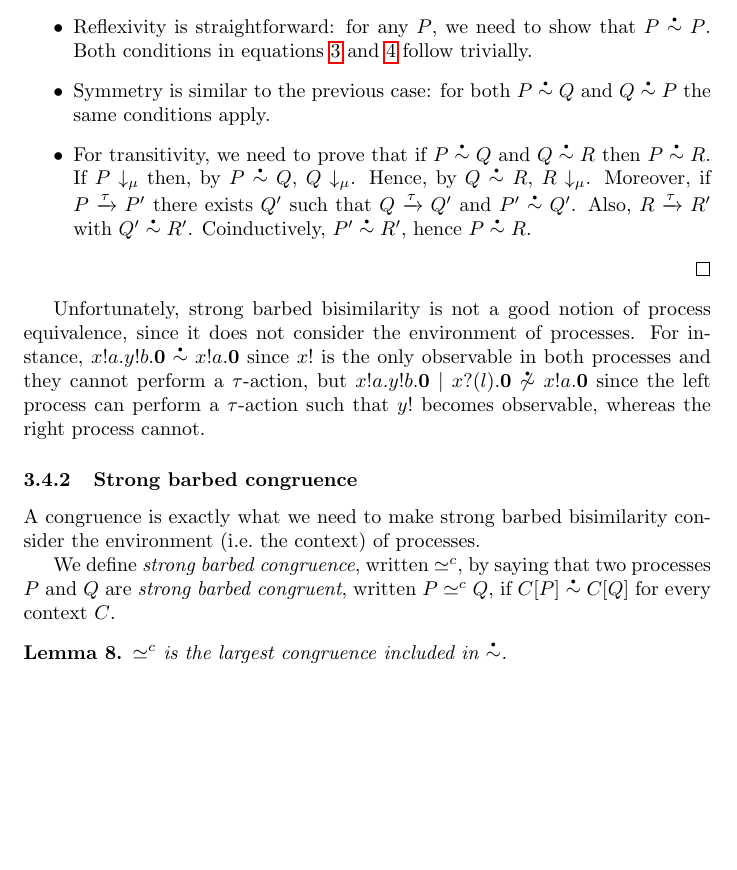
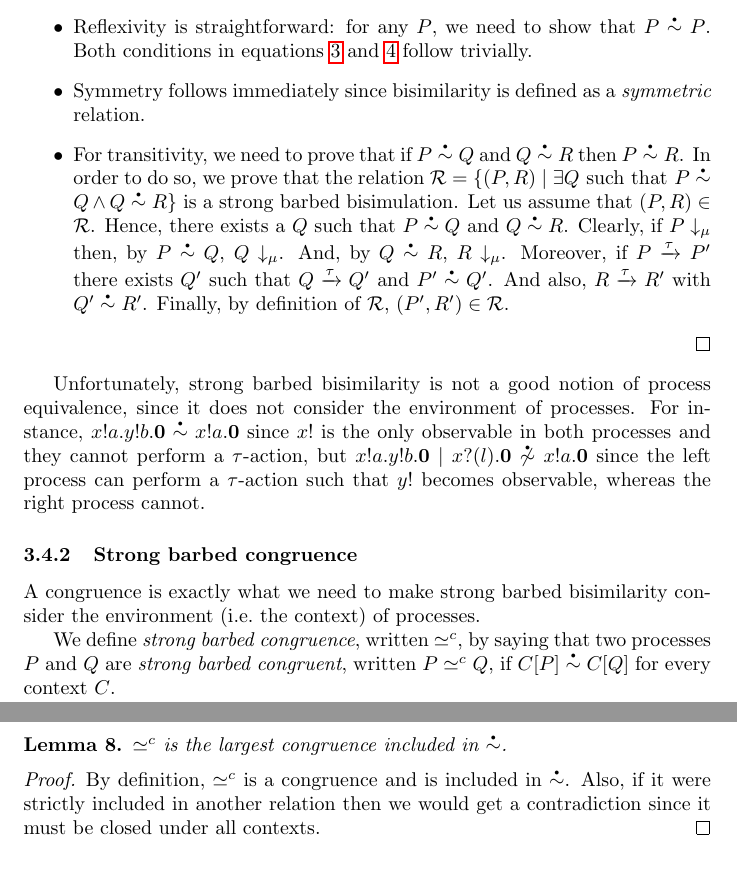
Before and after one commit to concurrentbenchmark/concurrentbenchmark, a LaTeX paper (technical-report/main.tex, which reads challenges/coinduction.tex): part of page 15 of 17 before the commit and two parts of pages 15 and 16 of 17 after it, the two joined at a grey line, cut so that both start at the same text, the shorter picture padded with empty space. Compiled offline with pdfLaTeX.

Commit message:
added some proof sketches

```diff
--- a/challenges/coinduction.tex
+++ b/challenges/coinduction.tex
@@ -188,17 +188,22 @@ Note that, since our systems have potentially infinite behaviors, and strong bar
   \item Reflexivity is straightforward: for any $P$, we need to show
     that $P\sbbisim{}{} P$. Both conditions in
     equations~\ref{eq:bisim1} and \ref{eq:bisim2} follow trivially.
-  \item Symmetry is similar to the previous case: for both
-    $P\sbbisim{}{} Q$ and $Q\sbbisim{}{} P$ the same conditions apply.
+  \item Symmetry follows immediately since bisimilarity is defined as
+    a {\em symmetric} relation.
   \item For transitivity, we need to prove that if $P\sbbisim{}{} Q$
-    and $Q\sbbisim{}{} R$ then $P\sbbisim{}{} R$. If
+    and $Q\sbbisim{}{} R$ then $P\sbbisim{}{} R$. In order to do so,
+    we prove that the relation
+    $\mathcal R=\{(P,R)\mid \exists Q\text{ such that }P\sbbisim{}{} Q
+    \land Q\sbbisim{}{} R\}$ is a strong barbed bisimulation. Let us
+    assume that $(P,R)\in\mathcal R$. Hence, there exists a $Q$ such
+    that $P\sbbisim{}{} Q$ and $Q\sbbisim{}{} R$. Clearly, if
     $\observable{P}{\mu}$ then, by $P\sbbisim{}{} Q$,
-    $\observable{Q}{\mu}$. Hence, by $Q\sbbisim{}{} R$,
+    $\observable{Q}{\mu}$. And, by $Q\sbbisim{}{} R$,
     $\observable{R}{\mu}$. Moreover, if $\transition{P}{\Atau}{P'}$
     there exists $Q'$ such that $\transition{Q}{\Atau}{Q'}$ and
-    $P'\sbbisim{}{}Q'$. Also, $\transition{R}{\Atau}{R'}$ with
-    $Q'\sbbisim{}{}R'$. Coinductively, $P'\sbbisim{}{}R'$, hence
-    $P\sbbisim{}{}R$.
+    $P'\sbbisim{}{}Q'$. And also, $\transition{R}{\Atau}{R'}$ with
+    $Q'\sbbisim{}{}R'$. Finally, by definition of $\mathcal R$,
+    $(P',R')\in\mathcal R$.
   \end{itemize}
 
 \end{proof}
@@ -232,11 +237,22 @@ A congruence is exactly what we need to make strong barbed bisimilarity consider
 We define \emph{strong barbed congruence}, written \( \sbcong{}{} \), by saying that two processes \( P \) and \( Q \) are \emph{strong barbed congruent}, written \( \sbcong{P}{Q} \), if \( \sbbisim{\applyctx{C}{P}}{\applyctx{C}{Q}} \) for every context \( C \).
 
 \begin{lemma}
-  \( \sbcong{}{} \) is the largest congruence included in \( \sbbisim{}{} \).
+  \( \sbcong{}{} \) is the largest congruence included in
+  \( \sbbisim{}{} \).
 \end{lemma}
+\begin{proof}
+  By definition, \( \sbcong{}{} \) is a congruence and is included in
+  \( \sbbisim{}{} \). Also, if it were strictly included in another
+  relation then we would get a contradiction since it must be closed
+  under all contexts.
+\end{proof}
 
 \subsubsection{Challenge}
 The objective of this challenge is to prove the following theorem:
 \begin{theorem}
-  \( \sbcong{P}{Q} \) if and only if for any process \( R \) and substitution \( \sigma \), \( \sbbisim{\Ppar{\applysubst{\sigma}{P}}{R}}{\Ppar{\applysubst{\sigma}{Q}}{R}} \).
+  \( \sbcong{P}{Q} \) if and only if for any process \( R \) and
+  substitution \( \sigma \),
+  \(
+  \sbbisim{\Ppar{\applysubst{\sigma}{P}}{R}}{\Ppar{\applysubst{\sigma}{Q}}{R}}
+  \).
 \end{theorem}
```
